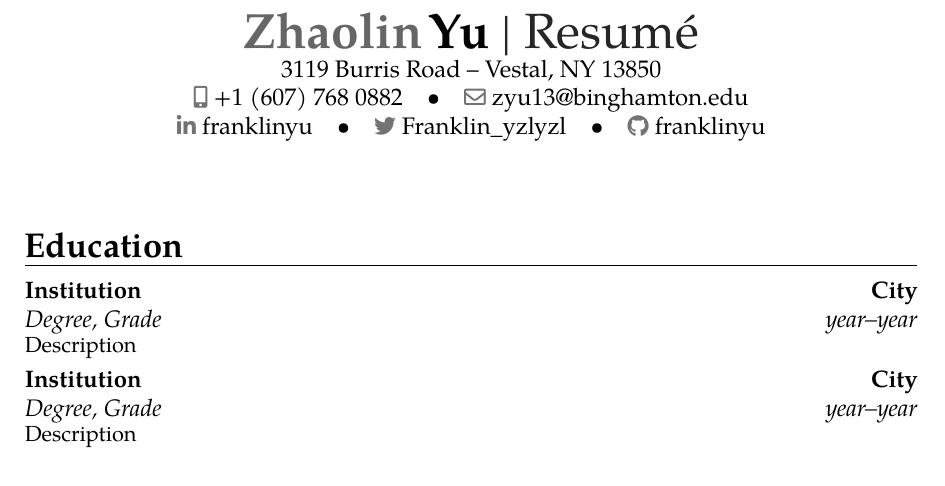
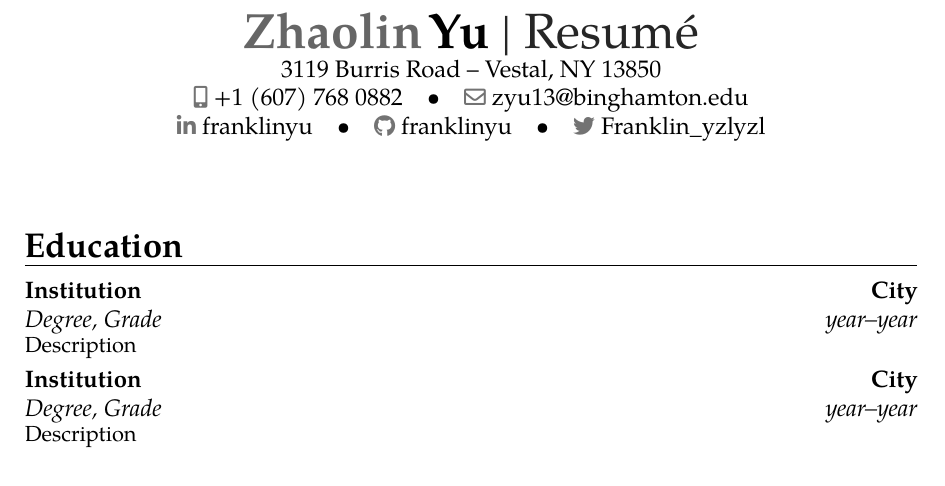
Before and after one commit to FranklinYu/franklinyu.github.io, a LaTeX CV (resume.tex): part of page 1 of 2, cut so that both start at the same text. Compiled offline with pdfLaTeX.

Commit message:
[minor] swap order of GitHub and Twitter

```diff
--- a/resume.tex
+++ b/resume.tex
@@ -20,8 +20,8 @@
 \email{zyu13@binghamton.edu}
 % \homepage{www.johndoe.com}                       % optional
 \social[linkedin]{franklinyu}
+\social[github]{franklinyu}
 \social[twitter]{Franklin\_yzlyzl}
-\social[github]{franklinyu}
 
 %----------------------------------------------------------------------------------
 %            content
```
